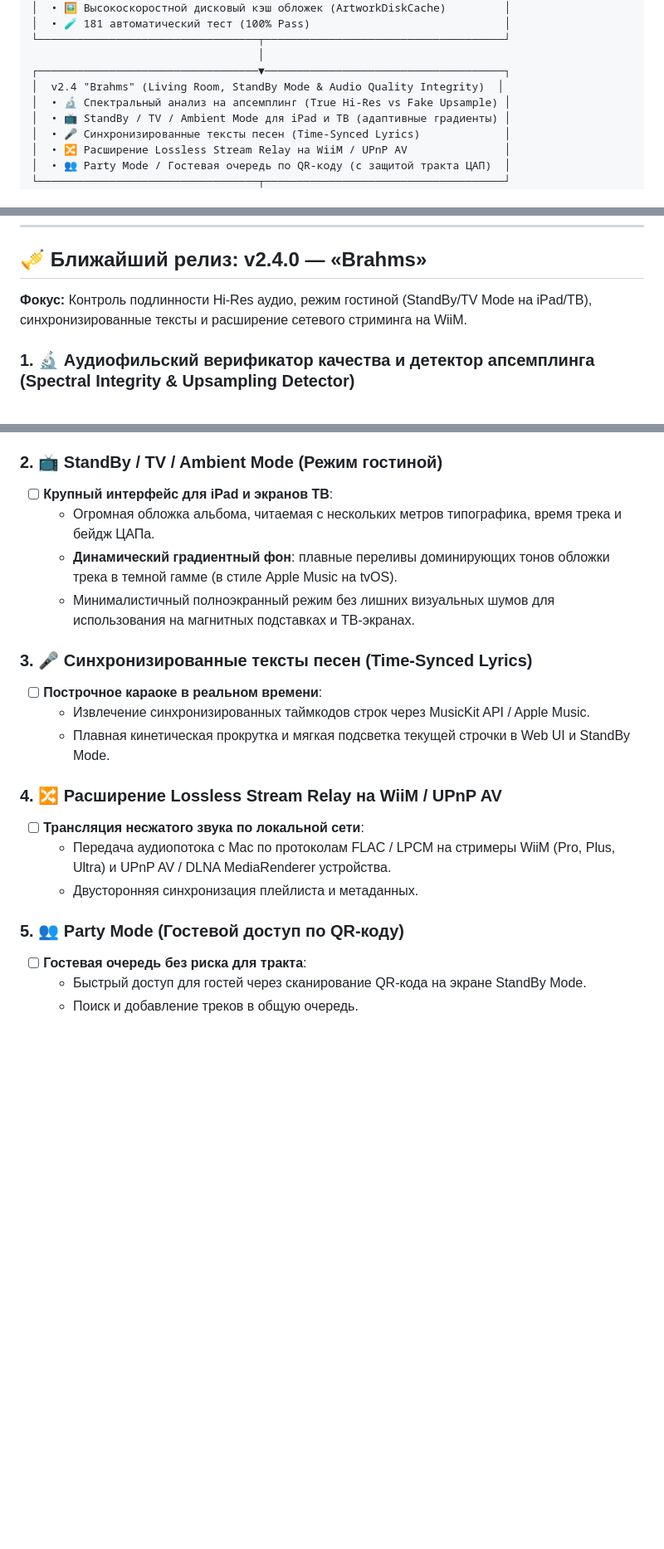
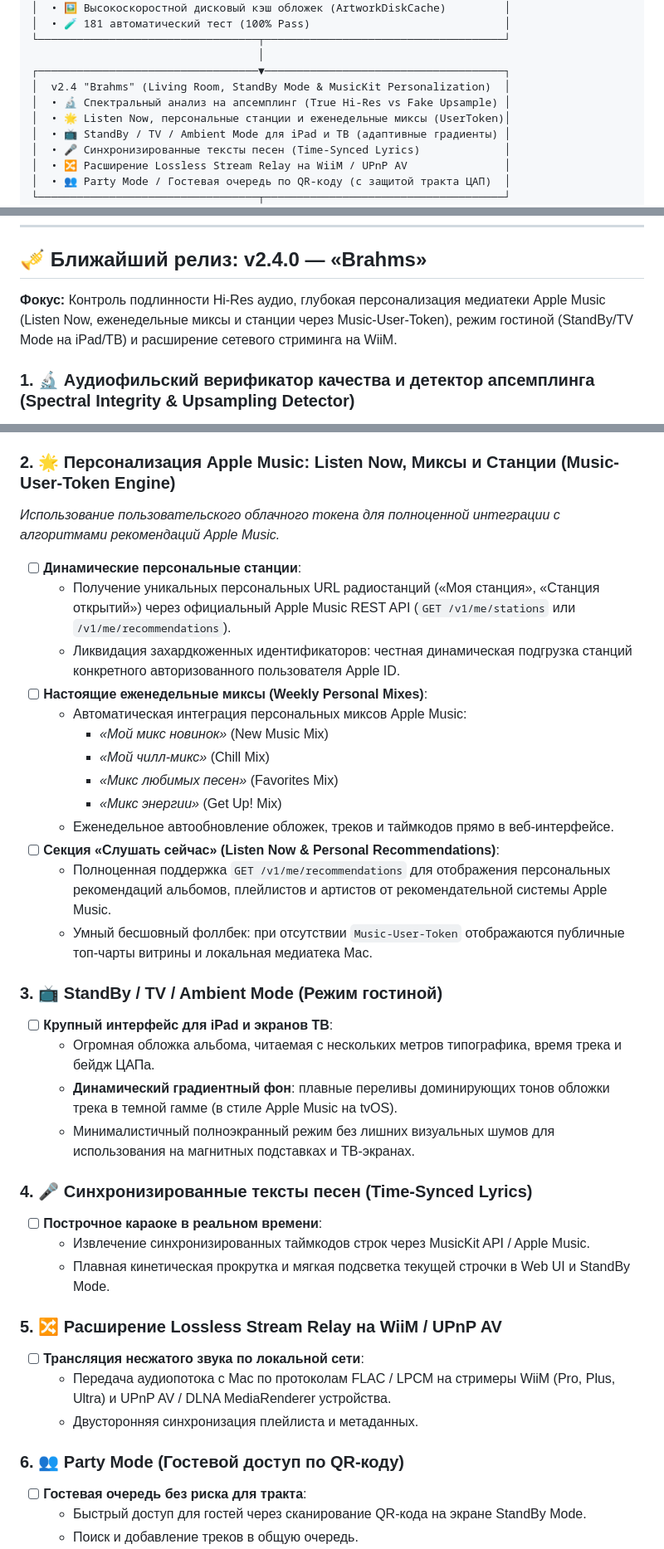
Before and after one commit to 1orgar/amr, a Markdown page: ROADMAP.md, 3 parts joined by grey strips. Shown at 83% size. Drawn GitHub-style; blank space fills up the shorter version.

Commit message:
docs(roadmap): add Music-User-Token personalization (Listen Now, weekly mixes, dynamic stations) to v2.4.0

```diff
--- a/ROADMAP.md
+++ b/ROADMAP.md
@@ -59,8 +59,9 @@
 └──────────────────────────────────┬─────────────────────────────────────┘
                                    │
 ┌──────────────────────────────────▼─────────────────────────────────────┐
-│  v2.4 "Brahms" (Living Room, StandBy Mode & Audio Quality Integrity)  │
+│  v2.4 "Brahms" (Living Room, StandBy Mode & MusicKit Personalization)  │
 │  • 🔬 Спектральный анализ на апсемплинг (True Hi-Res vs Fake Upsample) │
+│  • 🌟 Listen Now, персональные станции и еженедельные миксы (UserToken)│
 │  • 📺 StandBy / TV / Ambient Mode для iPad и ТВ (адаптивные градиенты) │
 │  • 🎤 Синхронизированные тексты песен (Time-Synced Lyrics)             │
 │  • 🔀 Расширение Lossless Stream Relay на WiiM / UPnP AV               │
@@ -158,7 +159,7 @@
 ---
 
 ## 🎺 Ближайший релиз: v2.4.0 — «Brahms»
-**Фокус:** Контроль подлинности Hi-Res аудио, режим гостиной (StandBy/TV Mode на iPad/ТВ), синхронизированные тексты и расширение сетевого стриминга на WiiM.
+**Фокус:** Контроль подлинности Hi-Res аудио, глубокая персонализация медиатеки Apple Music (Listen Now, еженедельные миксы и станции через Music-User-Token), режим гостиной (StandBy/TV Mode на iPad/ТВ) и расширение сетевого стриминга на WiiM.
 
 ### 1. 🔬 Аудиофильский верификатор качества и детектор апсемплинга (Spectral Integrity & Upsampling Detector)
 *Аппаратная проверка подлинности аудиопотока в реальном времени без вмешательства в звук.*
@@ -181,23 +182,39 @@
   - Статусный бейдж качества в реальном времени в карточке пути сигнала (Now Playing).
   - Компактный спектроанализатор (Real-Time Frequency Spectrum / RTA) в модальном окне свойств ЦАП.
 
-### 2. 📺 StandBy / TV / Ambient Mode (Режим гостиной)
+### 2. 🌟 Персонализация Apple Music: Listen Now, Миксы и Станции (Music-User-Token Engine)
+*Использование пользовательского облачного токена для полноценной интеграции с алгоритмами рекомендаций Apple Music.*
+- [ ] **Динамические персональные станции**:
+  - Получение уникальных персональных URL радиостанций («Моя станция», «Станция открытий») через официальный Apple Music REST API (`GET /v1/me/stations` или `/v1/me/recommendations`).
+  - Ликвидация захардкоженных идентификаторов: честная динамическая подгрузка станций конкретного авторизованного пользователя Apple ID.
+- [ ] **Настоящие еженедельные миксы (Weekly Personal Mixes)**:
+  - Автоматическая интеграция персональных миксов Apple Music:
+    - *«Мой микс новинок»* (New Music Mix)
+    - *«Мой чилл-микс»* (Chill Mix)
+    - *«Микс любимых песен»* (Favorites Mix)
+    - *«Микс энергии»* (Get Up! Mix)
+  - Еженедельное автообновление обложек, треков и таймкодов прямо в веб-интерфейсе.
+- [ ] **Секция «Слушать сейчас» (Listen Now & Personal Recommendations)**:
+  - Полноценная поддержка `GET /v1/me/recommendations` для отображения персональных рекомендаций альбомов, плейлистов и артистов от рекомендательной системы Apple Music.
+  - Умный бесшовный фоллбек: при отсутствии `Music-User-Token` отображаются публичные топ-чарты витрины и локальная медиатека Mac.
+
+### 3. 📺 StandBy / TV / Ambient Mode (Режим гостиной)
 - [ ] **Крупный интерфейс для iPad и экранов ТВ**:
   - Огромная обложка альбома, читаемая с нескольких метров типографика, время трека и бейдж ЦАПа.
   - **Динамический градиентный фон**: плавные переливы доминирующих тонов обложки трека в темной гамме (в стиле Apple Music на tvOS).
   - Минималистичный полноэкранный режим без лишних визуальных шумов для использования на магнитных подставках и ТВ-экранах.
 
-### 3. 🎤 Синхронизированные тексты песен (Time-Synced Lyrics)
+### 4. 🎤 Синхронизированные тексты песен (Time-Synced Lyrics)
 - [ ] **Построчное караоке в реальном времени**:
   - Извлечение синхронизированных таймкодов строк через MusicKit API / Apple Music.
   - Плавная кинетическая прокрутка и мягкая подсветка текущей строчки в Web UI и StandBy Mode.
 
-### 4. 🔀 Расширение Lossless Stream Relay на WiiM / UPnP AV
+### 5. 🔀 Расширение Lossless Stream Relay на WiiM / UPnP AV
 - [ ] **Трансляция несжатого звука по локальной сети**:
   - Передача аудиопотока с Mac по протоколам FLAC / LPCM на стримеры WiiM (Pro, Plus, Ultra) и UPnP AV / DLNA MediaRenderer устройства.
   - Двусторонняя синхронизация плейлиста и метаданных.
 
-### 5. 👥 Party Mode (Гостевой доступ по QR-коду)
+### 6. 👥 Party Mode (Гостевой доступ по QR-коду)
 - [ ] **Гостевая очередь без риска для тракта**:
   - Быстрый доступ для гостей через сканирование QR-кода на экране StandBy Mode.
   - Поиск и добавление треков в общую очередь.
```
Also changed, not shown: other parts of ROADMAP.md (+1 -1 lines).
